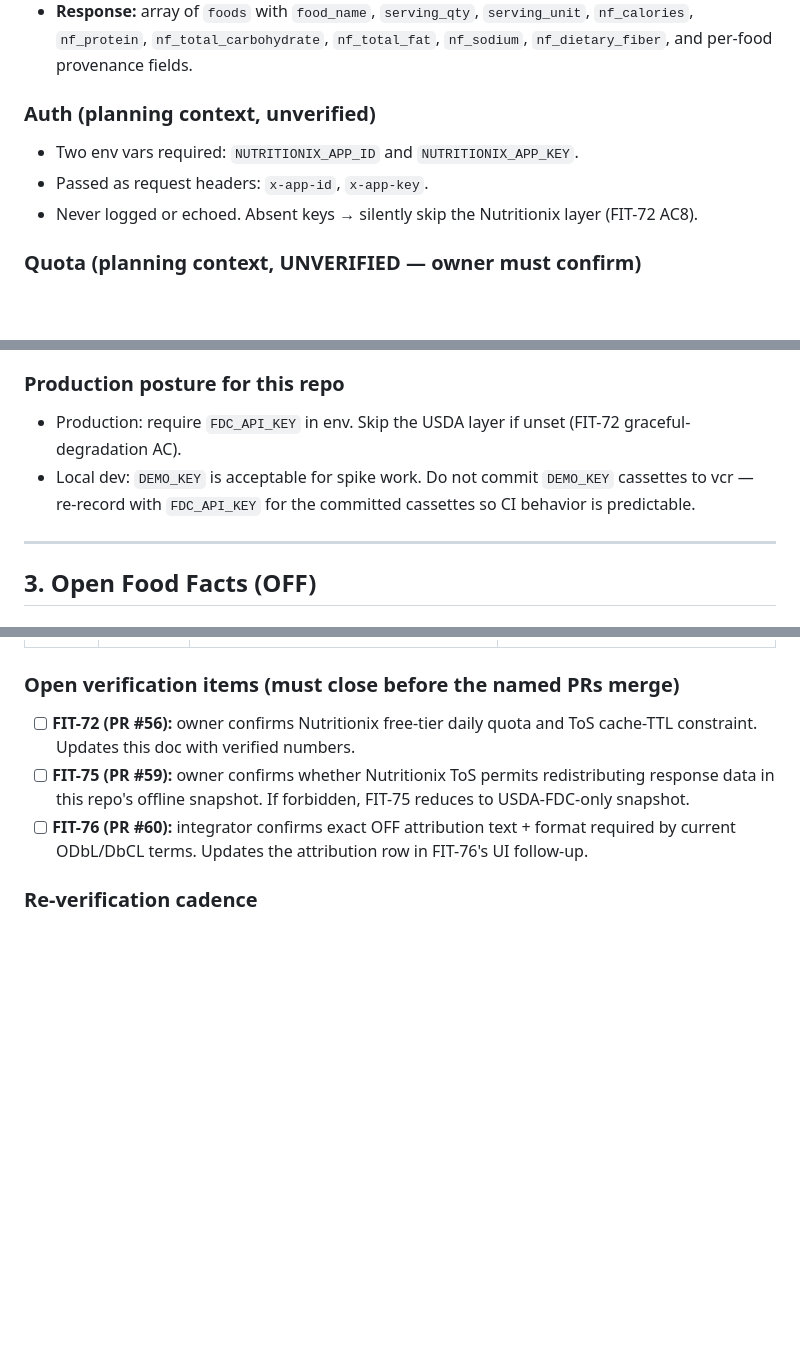
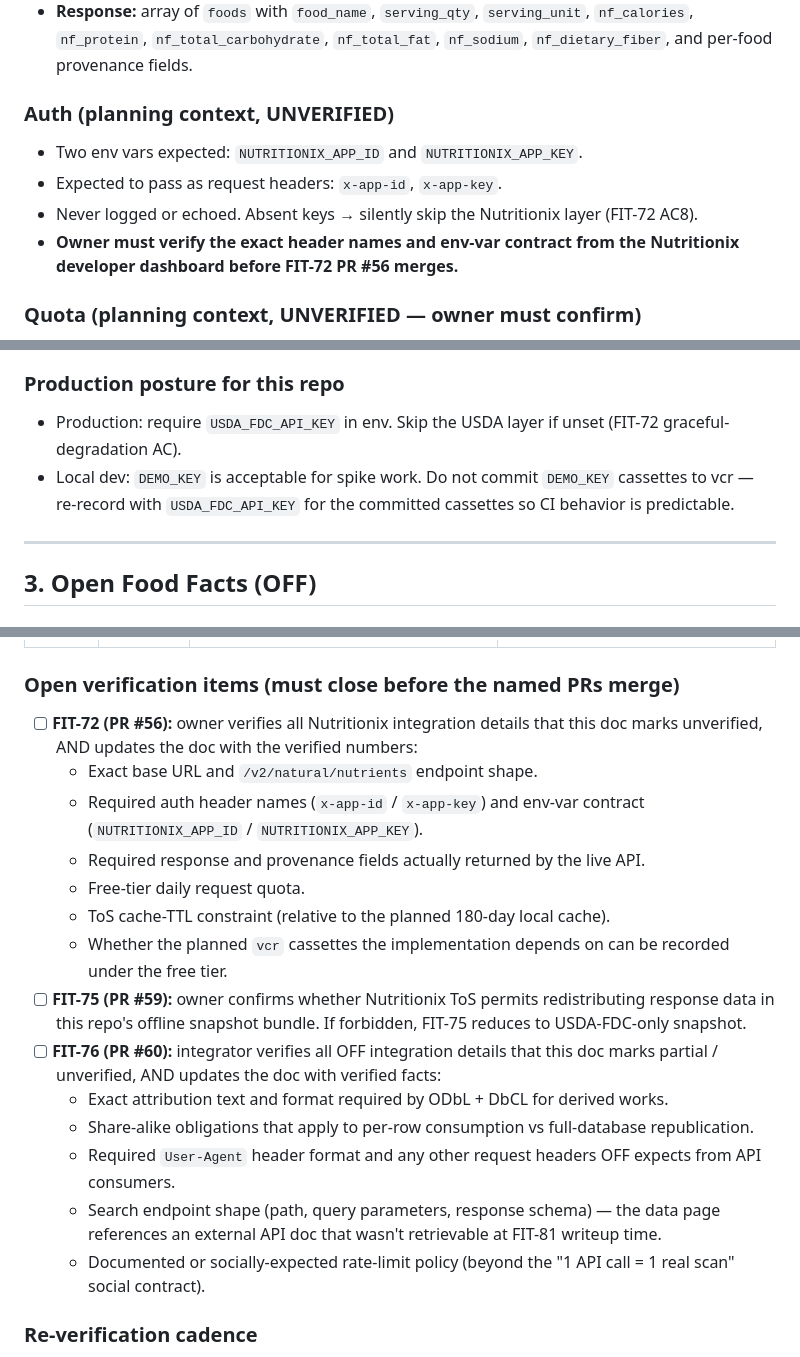
Before and after one commit to villarrealwesley79-del/fitness-dashboard, a Markdown page: docs/nutrition_sources.md, 3 parts joined by grey strips. Drawn GitHub-style; blank space fills up the shorter version.

Commit message:
FIT-81: Codex audit round 1 — expand merge gates + match FIT-72 env vars
Two must-fix findings and two should-fix findings from Codex's first
audit round; all four applied:

1. (MF) Expand FIT-72 open-items checklist to require owner verification
   of every Nutritionix integration detail the doc marks unverified —
   not just quota and cache TTL but also endpoint shape, header names,
   env-var contract, response/provenance field shape, and cassette
   recordability.

2. (MF) Expand FIT-76 open-items checklist to require verification of
   every OFF integration detail the doc marks partial/unverified — not
   just attribution text but also share-alike obligations, User-Agent
   requirements, search endpoint shape, and rate-limit policy.

3. (SF) Drop the speculative "FIT-72 will filter to Foundation / SR
   Legacy" claim. The current FIT-72 branch sets PREFERRED_DATA_TYPES =
   ("Branded", "Foundation", "SR Legacy") in usda_fdc_client.py;
   the per-PR data-type filter is a repo implementation detail, not a
   vendor-doc fact. Doc now points readers at the branch source rather
   than asserting an implementation choice.

4. (SF) Correct env-var name FDC_API_KEY → USDA_FDC_API_KEY in all
   three places it appeared. FIT-72's usda_fdc_client.py uses
   os.environ.get("USDA_FDC_API_KEY"); the doc previously stated the
   wrong name and would have misled setup work.

No code changes. Scraping audit grep still returns zero matches.

Co-Authored-By: Claude Opus 4.7 (1M context) <noreply@anthropic.com>

```diff
--- a/docs/nutrition_sources.md
+++ b/docs/nutrition_sources.md
@@ -26,10 +26,11 @@ Before merging FIT-72 (PR #56), the owner must log into the Nutritionix develope
 - **Body:** `{"query": "<free text>"}`
 - **Response:** array of `foods` with `food_name`, `serving_qty`, `serving_unit`, `nf_calories`, `nf_protein`, `nf_total_carbohydrate`, `nf_total_fat`, `nf_sodium`, `nf_dietary_fiber`, and per-food provenance fields.
 
-### Auth (planning context, unverified)
-- Two env vars required: `NUTRITIONIX_APP_ID` and `NUTRITIONIX_APP_KEY`.
-- Passed as request headers: `x-app-id`, `x-app-key`.
+### Auth (planning context, **UNVERIFIED**)
+- Two env vars expected: `NUTRITIONIX_APP_ID` and `NUTRITIONIX_APP_KEY`.
+- Expected to pass as request headers: `x-app-id`, `x-app-key`.
 - Never logged or echoed. Absent keys → silently skip the Nutritionix layer (FIT-72 AC8).
+- **Owner must verify the exact header names and env-var contract from the Nutritionix developer dashboard before FIT-72 PR #56 merges.**
 
 ### Quota (planning context, UNVERIFIED — owner must confirm)
 - "Free developer tier: ~150 requests/day" — **this number is from prior planning notes, NOT confirmed against the live dashboard**. The actual number may differ. Verify before relying on it.
@@ -92,8 +93,8 @@ FIT-72 will filter to Foundation / SR Legacy for high-quality generic foods. Bra
 - For practical use: long caching (months to years for stable foods like "banana") is fine; refresh on schema change announcements.
 
 ### Production posture for this repo
-- Production: require `FDC_API_KEY` in env. Skip the USDA layer if unset (FIT-72 graceful-degradation AC).
-- Local dev: `DEMO_KEY` is acceptable for spike work. Do not commit `DEMO_KEY` cassettes to vcr — re-record with `FDC_API_KEY` for the committed cassettes so CI behavior is predictable.
+- Production: require `USDA_FDC_API_KEY` in env. Skip the USDA layer if unset (FIT-72 graceful-degradation AC).
+- Local dev: `DEMO_KEY` is acceptable for spike work. Do not commit `DEMO_KEY` cassettes to vcr — re-record with `USDA_FDC_API_KEY` for the committed cassettes so CI behavior is predictable.
 
 ---
 
@@ -184,9 +185,20 @@ This is the same posture FIT-72 documented in its rejection of Scrapling. Do not
 
 ### Open verification items (must close before the named PRs merge)
 
-- [ ] **FIT-72 (PR #56):** owner confirms Nutritionix free-tier daily quota and ToS cache-TTL constraint. Updates this doc with verified numbers.
-- [ ] **FIT-75 (PR #59):** owner confirms whether Nutritionix ToS permits redistributing response data in this repo's offline snapshot. If forbidden, FIT-75 reduces to USDA-FDC-only snapshot.
-- [ ] **FIT-76 (PR #60):** integrator confirms exact OFF attribution text + format required by current ODbL/DbCL terms. Updates the attribution row in FIT-76's UI follow-up.
+- [ ] **FIT-72 (PR #56):** owner verifies all Nutritionix integration details that this doc marks unverified, AND updates the doc with the verified numbers:
+  - Exact base URL and `/v2/natural/nutrients` endpoint shape.
+  - Required auth header names (`x-app-id` / `x-app-key`) and env-var contract (`NUTRITIONIX_APP_ID` / `NUTRITIONIX_APP_KEY`).
+  - Required response and provenance fields actually returned by the live API.
+  - Free-tier daily request quota.
+  - ToS cache-TTL constraint (relative to the planned 180-day local cache).
+  - Whether the planned `vcr` cassettes the implementation depends on can be recorded under the free tier.
+- [ ] **FIT-75 (PR #59):** owner confirms whether Nutritionix ToS permits redistributing response data in this repo's offline snapshot bundle. If forbidden, FIT-75 reduces to USDA-FDC-only snapshot.
+- [ ] **FIT-76 (PR #60):** integrator verifies all OFF integration details that this doc marks partial / unverified, AND updates the doc with verified facts:
+  - Exact attribution text and format required by ODbL + DbCL for derived works.
+  - Share-alike obligations that apply to per-row consumption vs full-database republication.
+  - Required `User-Agent` header format and any other request headers OFF expects from API consumers.
+  - Search endpoint shape (path, query parameters, response schema) — the data page references an external API doc that wasn't retrievable at FIT-81 writeup time.
+  - Documented or socially-expected rate-limit policy (beyond the "1 API call = 1 real scan" social contract).
 
 ### Re-verification cadence
 
```
Also changed, not shown: other parts of docs/nutrition_sources.md (+2 -2 lines).
